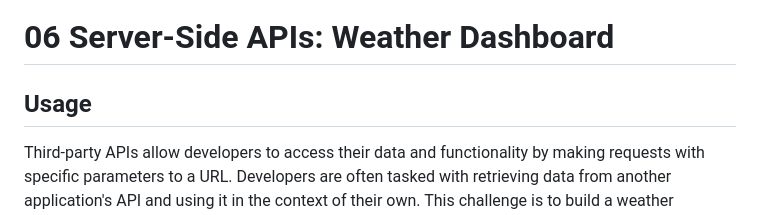
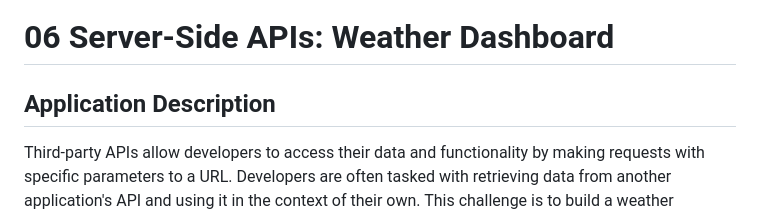
Before and after one commit to kaitlynatif/Weather_Dashboard, a Markdown page: README.md, the part around the change. Drawn GitHub-style.

```diff
--- a/README.md
+++ b/README.md
@@ -1,6 +1,6 @@
 # 06 Server-Side APIs: Weather Dashboard
 
-## Usage
+## Application Description
 
 Third-party APIs allow developers to access their data and functionality by making requests with specific parameters to a URL. Developers are often tasked with retrieving data from another application's API and using it in the context of their own. This challenge is to build a weather dashboard that will run in the browser and feature dynamically updated HTML and CSS. The application features a search option for a specific city along with a list of cities from the search history. The weather dashboard will also feature a five day weather forecast and current weather conditions for a given city.
 
```
